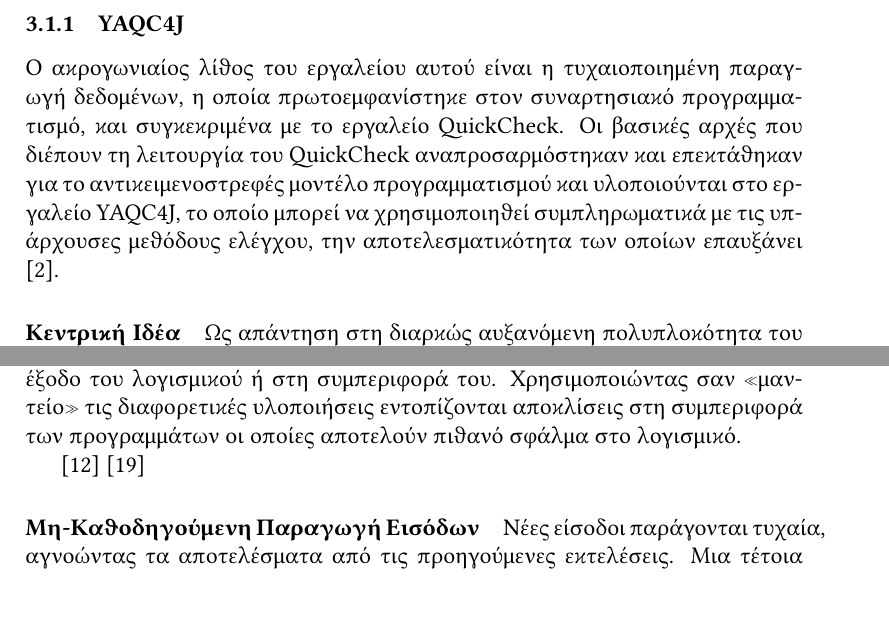
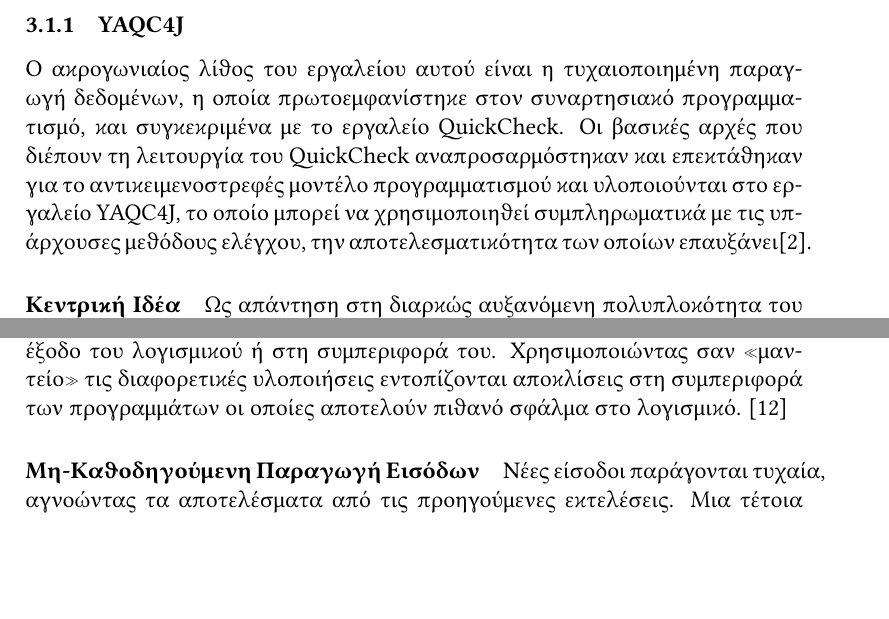
Before and after one commit to dimits-exe/OOP-Testing-Research-Paper, a LaTeX document (EESL-greek.tex): two parts of pages 8 and 12 of 33 before the commit and two parts of pages 8 and 12 of 32 after it, joined at a grey line, cut so that both start at the same text. Compiled offline with pdfLaTeX.

Commit message:
Minor formatting issues

```diff
--- a/EESL-greek.tex
+++ b/EESL-greek.tex
@@ -205,10 +202,7 @@
 
 Μια από τις μεγαλύτερες δυσκολίες κατά τον έλεγχο είναι η αξιολόγηση του αποτελέσματος του ελέγχου. Τα σύγχρονα συστήματα λογισμικού είναι τόσο περίπλοκα που αποτελεί συχνά πρόκληση ο εκ των προτέρων προσδιορισμός του αναμενόμενου αποτελέσματος, πόσο μάλλον για τους τυχαιοποιημένους ελέγχους. Απαιτείται, λοιπόν, η χρήση ενός «μαντείου» με τη βοήθεια του οποίου να αποφανθούμε αν ένας έλεγχος είναι επιτυχής ή όχι. Τα καταστροφικά λάθη στο λογισμικό εντοπίζονται σχετικά εύκολα, όμως τα λογικά και σημασιολογικά λάθη δύσκολα ανιχνεύονται με παραδοσιακές μεθόδους.
 
-\par Ο Διαφορικός Έλεγχος αποτελεί προσπάθεια εντοπισμού εκείνων των δυσεύρετων λογικών και σημασιολογικών σφαλμάτων στο λογισμικό δίνοντας την ίδια είσοδο σε πολλές παρόμοιες εφαρμογές και παρατηρώντας διαφοροποιήσεις στην έξοδο του λογισμικού ή στη συμπεριφορά του. Χρησιμοποιώντας σαν «μαντείο» τις διαφορετικές υλοποιήσεις εντοπίζονται αποκλίσεις στη συμπεριφορά των προγραμμάτων οι οποίες αποτελούν πιθανό σφάλμα στο λογισμικό.
-
-\cite{william}
-\cite{wiki}
+\par Ο Διαφορικός Έλεγχος αποτελεί προσπάθεια εντοπισμού εκείνων των δυσεύρετων λογικών και σημασιολογικών σφαλμάτων στο λογισμικό δίνοντας την ίδια είσοδο σε πολλές παρόμοιες εφαρμογές και παρατηρώντας διαφοροποιήσεις στην έξοδο του λογισμικού ή στη συμπεριφορά του. Χρησιμοποιώντας σαν «μαντείο» τις διαφορετικές υλοποιήσεις εντοπίζονται αποκλίσεις στη συμπεριφορά των προγραμμάτων οι οποίες αποτελούν πιθανό σφάλμα στο λογισμικό. \cite{william}
 
 \paragraph{Μη-Καθοδηγούμενη Παραγωγή Εισόδων}
 Νέες είσοδοι παράγονται τυχαία, αγνοώντας τα αποτελέσματα από τις προηγούμενες εκτελέσεις. Μια τέτοια στρατηγική δεν είναι αποδοτική καθώς οι είσοδοι επιλέγονται από ένα απαγορευτικά μεγάλο σύνολο πιθανών εισόδων. Η πιθανότητα εύρεσης στην τύχη εκείνων των εισόδων που θα εμφανίσουν κάποιο σφάλμα λογισμικού είναι εξαιρετικά μικρή, δεδομένης της λανθάνουσας φύσης των σφαλμάτων.
```
Also changed, not shown: EESL-greek.tex (11 more changed lines).
